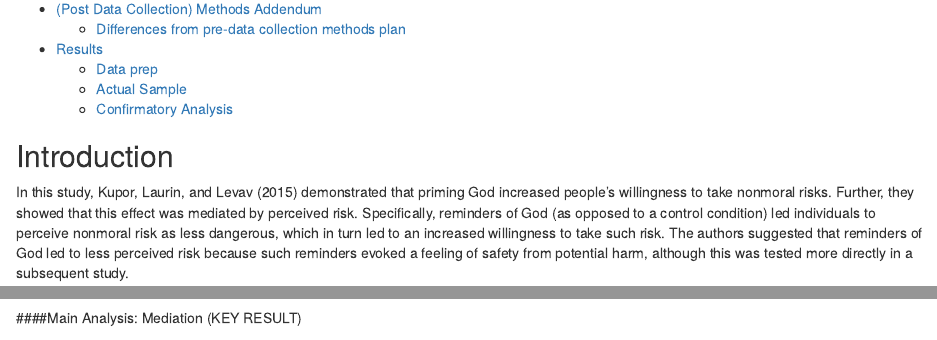
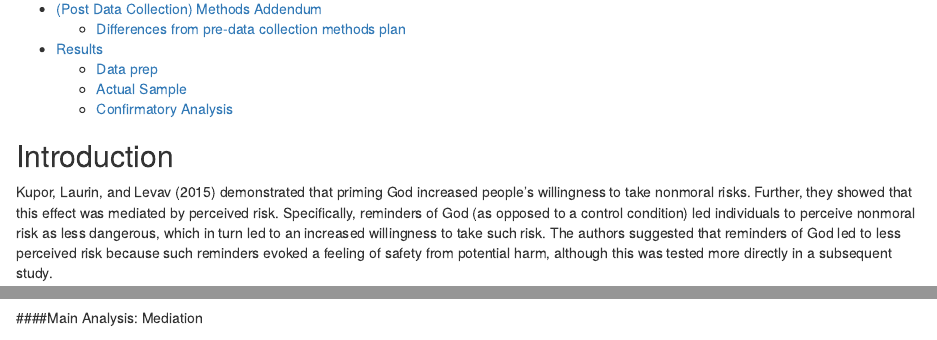
Before and after one commit to StanfordPsych254/kflascheProject, an R Markdown document (writeup/Replication Report.Rmd): the page in a window 1100 px wide, from 390 px down, and a second part further down, joined at a grey line. Rendered offline with R 4.5, knitr and Pandoc, with nearby package versions; some code elsewhere in the file could not run offline.

Commit message:
Final changes

````diff
--- a/writeup/Replication Report.Rmd
+++ b/writeup/Replication Report.Rmd
@@ -4,10 +4,11 @@ author: "Katherine Flaschen (kflasche@stanford.edu)"
 output:
   html_document:
     toc: true
+    toc_depth: 3
 ---
 
 ## Introduction
-In this study, Kupor, Laurin, and Levav (2015) demonstrated that priming God increased people’s willingness to take nonmoral risks.  Further, they showed that this effect was mediated by perceived risk.  Specifically, reminders of God (as opposed to a control condition) led individuals to perceive nonmoral risk as less dangerous, which in turn led to an increased willingness to take such risk.  The authors suggested that reminders of God led to less perceived risk because such reminders evoked a feeling of safety from potential harm, although this was tested more directly in a subsequent study.
+Kupor, Laurin, and Levav (2015) demonstrated that priming God increased people’s willingness to take nonmoral risks.  Further, they showed that this effect was mediated by perceived risk.  Specifically, reminders of God (as opposed to a control condition) led individuals to perceive nonmoral risk as less dangerous, which in turn led to an increased willingness to take such risk.  The authors suggested that reminders of God led to less perceived risk because such reminders evoked a feeling of safety from potential harm, although this was tested more directly in a subsequent study.
 
 The original paper can be found here: <br> http://pss.sagepub.com/content/26/4/374.full.pdf <br>
 The supplemental material can be found here: http://pss.sagepub.com/content/suppl/2015/02/25/0956797614563108.DC1/DS_10.11770956797614563108.pdf
@@ -324,7 +325,7 @@ ggplot(ms_LMEM_TimeExclusion, aes(x = condition, y=mean.risk, fill=condition)) +
 ```
 
 
-####Main Analysis: Mediation (KEY RESULT)
+####Main Analysis: Mediation
 ```{r Mediation_DataSetup, message=FALSE, warning=FALSE, echo=FALSE}
 #Data Setup
 
````
Also changed, not shown: writeup/Replication_Report.html, writeup/Replication Report.Rmd (3 more changed lines).
